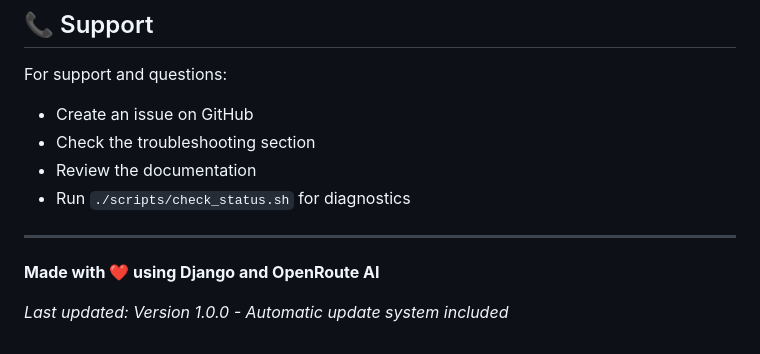
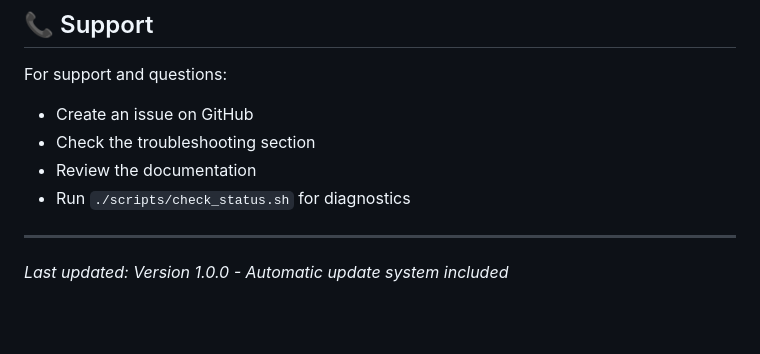
Before and after one commit to Jamesscott34/reporthelper, a Markdown page: README.md, the part around the change. GitHub-like rendering; blank space fills up the shorter version.

```diff
--- a/README.md
+++ b/README.md
@@ -451,6 +451,5 @@ For support and questions:
 
 ---
 
-**Made with ❤️ using Django and OpenRoute AI**
 
 *Last updated: Version 1.0.0 - Automatic update system included*
```
